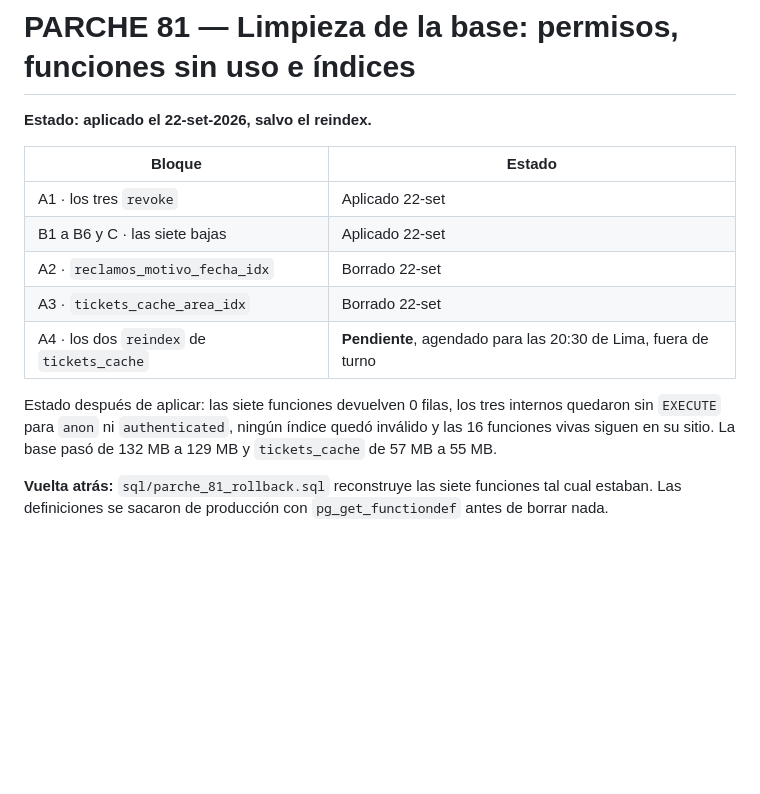
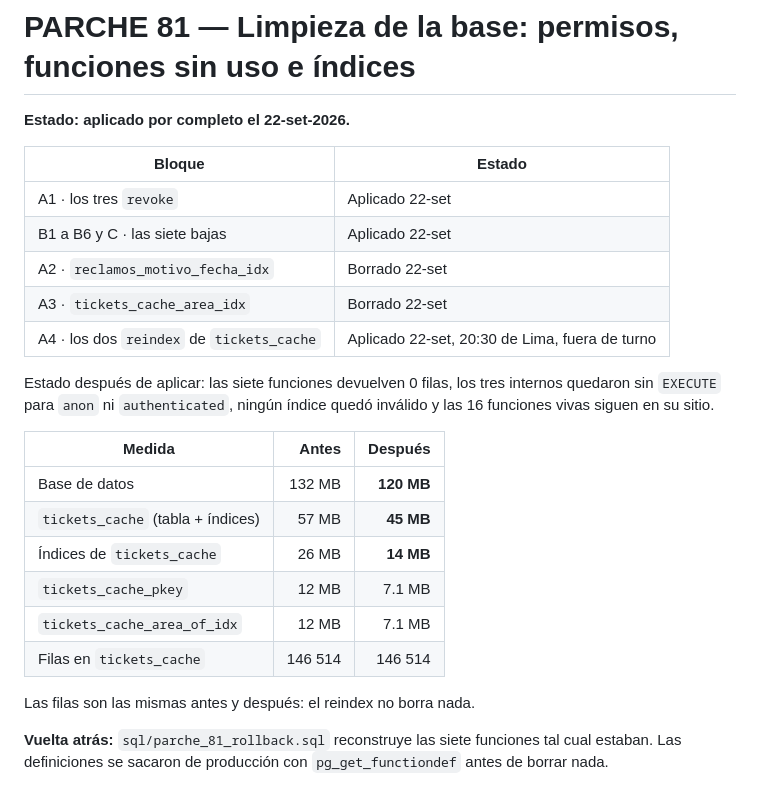
Before and after one commit to Ruzaad/reg_dia, a Markdown page: parches/PARCHE_81.md, the part around the change. Drawn GitHub-style; blank space fills up the shorter version.

Commit message:
parche 81: reindex de tickets_cache aplicado fuera de turno
Los dos reindex concurrently corrieron a las 20:30 de Lima. La base
quedó en 120 MB y tickets_cache en 45 MB, con las mismas 146 514 filas.

Co-Authored-By: Claude Opus 5 (1M context) <noreply@anthropic.com>
Claude-Session: https://claude.ai/code/session_018hpB6xEbViVP1wfU5cXqL8

```diff
--- a/parches/PARCHE_81.md
+++ b/parches/PARCHE_81.md
@@ -1,6 +1,6 @@
 # PARCHE 81 — Limpieza de la base: permisos, funciones sin uso e índices
 
-**Estado: aplicado el 22-set-2026, salvo el reindex.**
+**Estado: aplicado por completo el 22-set-2026.**
 
 | Bloque | Estado |
 |---|---|
@@ -8,12 +8,22 @@
 | B1 a B6 y C · las siete bajas | Aplicado 22-set |
 | A2 · `reclamos_motivo_fecha_idx` | Borrado 22-set |
 | A3 · `tickets_cache_area_idx` | Borrado 22-set |
-| A4 · los dos `reindex` de `tickets_cache` | **Pendiente**, agendado para las 20:30 de Lima, fuera de turno |
+| A4 · los dos `reindex` de `tickets_cache` | Aplicado 22-set, 20:30 de Lima, fuera de turno |
 
 Estado después de aplicar: las siete funciones devuelven 0 filas, los tres
 internos quedaron sin `EXECUTE` para `anon` ni `authenticated`, ningún índice
-quedó inválido y las 16 funciones vivas siguen en su sitio. La base pasó de
-132 MB a 129 MB y `tickets_cache` de 57 MB a 55 MB.
+quedó inválido y las 16 funciones vivas siguen en su sitio.
+
+| Medida | Antes | Después |
+|---|---:|---:|
+| Base de datos | 132 MB | **120 MB** |
+| `tickets_cache` (tabla + índices) | 57 MB | **45 MB** |
+| Índices de `tickets_cache` | 26 MB | **14 MB** |
+| `tickets_cache_pkey` | 12 MB | 7.1 MB |
+| `tickets_cache_area_of_idx` | 12 MB | 7.1 MB |
+| Filas en `tickets_cache` | 146 514 | 146 514 |
+
+Las filas son las mismas antes y después: el reindex no borra nada.
 
 **Vuelta atrás:** `sql/parche_81_rollback.sql` reconstruye las siete funciones
 tal cual estaban. Las definiciones se sacaron de producción con
```
